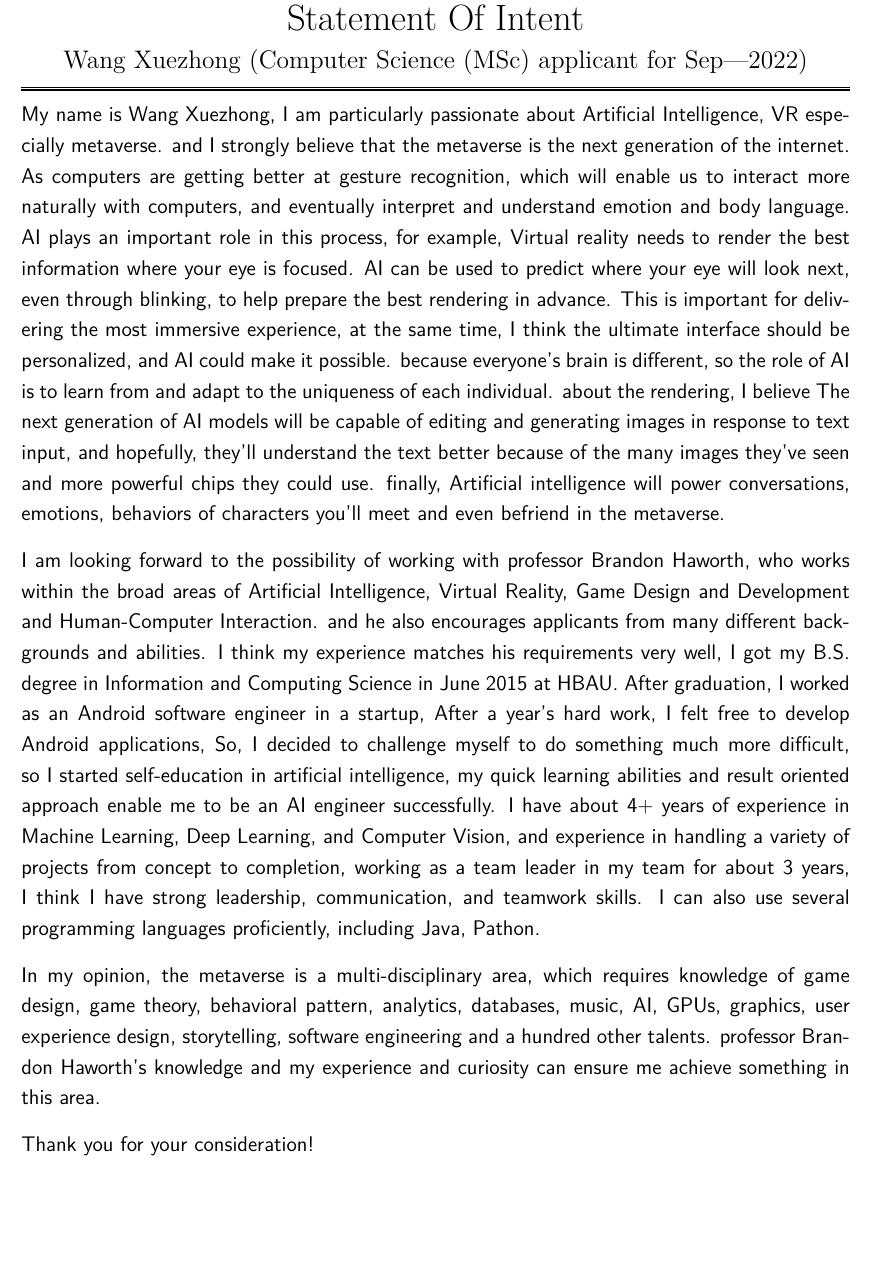
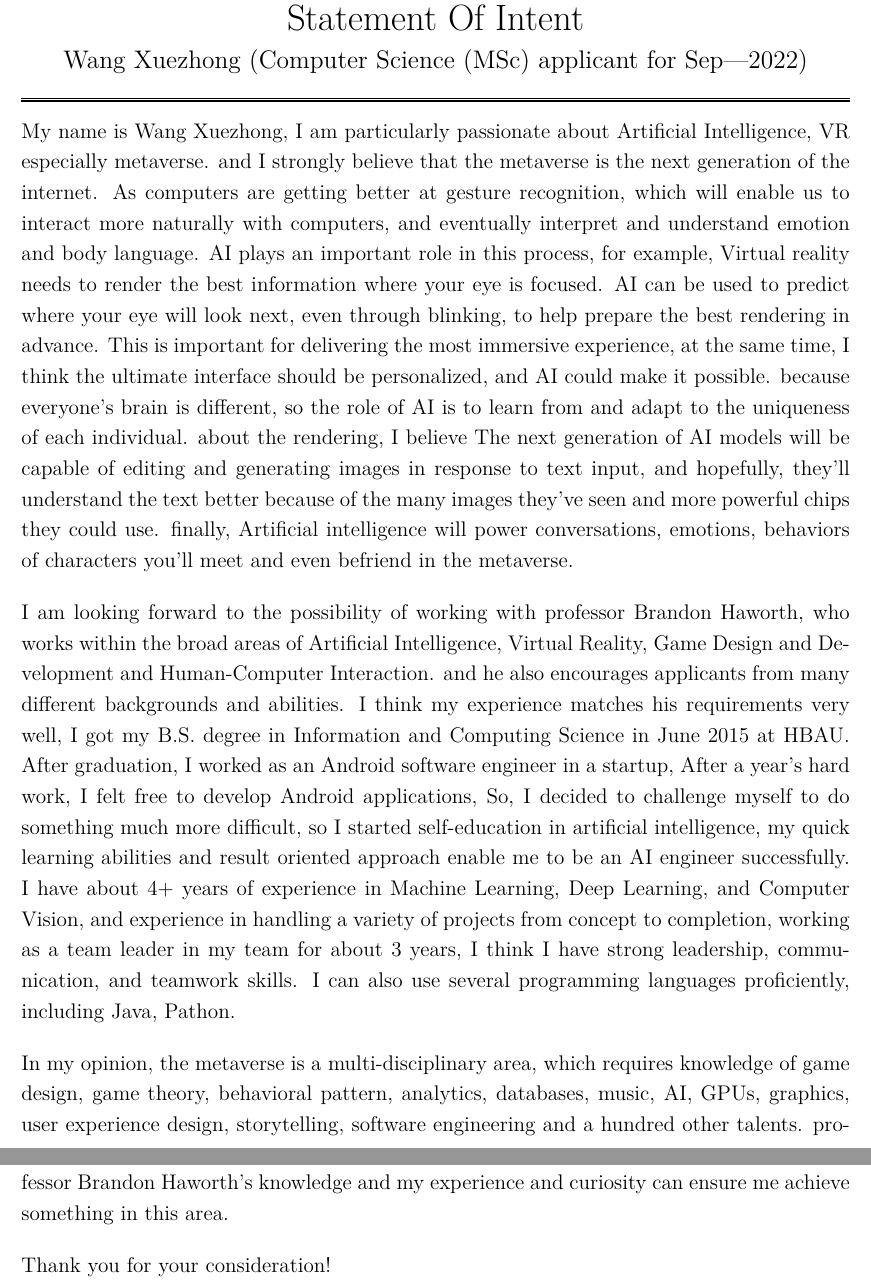
Before and after one commit to OceanWong1991/OceanWong1991.github.io, a LaTeX CV (resume/SOI.tex): part of the page before the commit and two parts of pages 1 and 2 of 2 after it, the two joined at a grey line, cut so that both start at the same text, the shorter picture padded with empty space. Compiled offline with XeLaTeX.

Commit message:
Update SOI.tex

```diff
--- a/resume/SOI.tex
+++ b/resume/SOI.tex
@@ -49,7 +49,7 @@
 \vspace{1pt}
 \hrule height 1pt
 
-\sffamily
+%\sffamily
 \mdseries
 
 \bigskip
```
